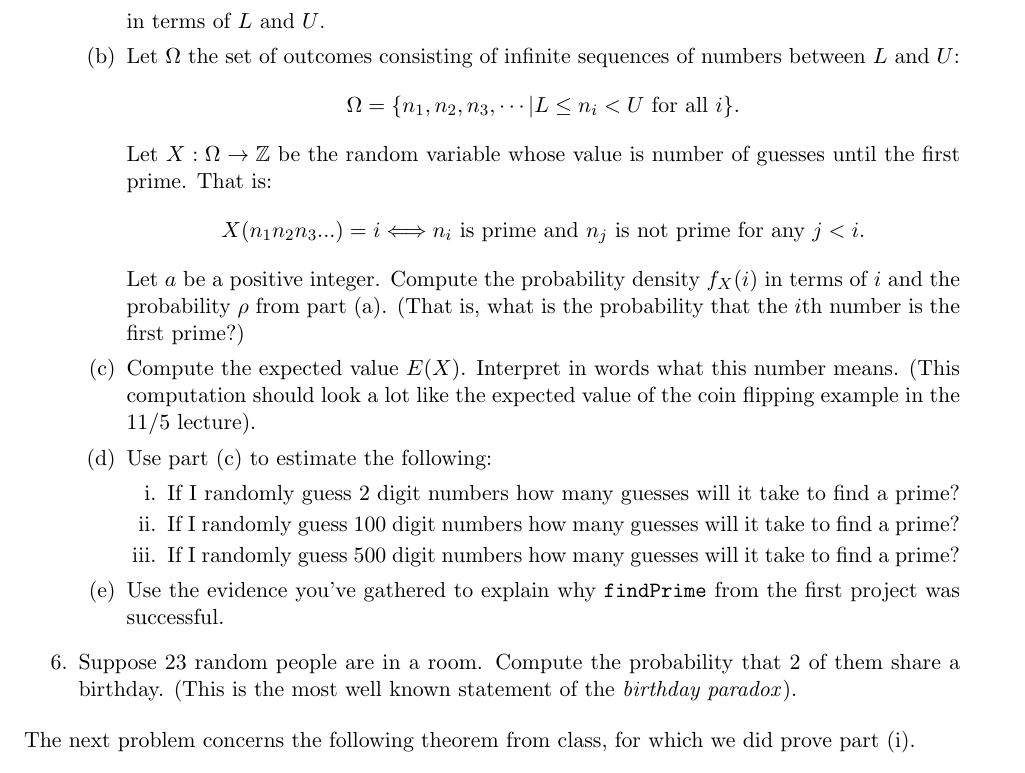
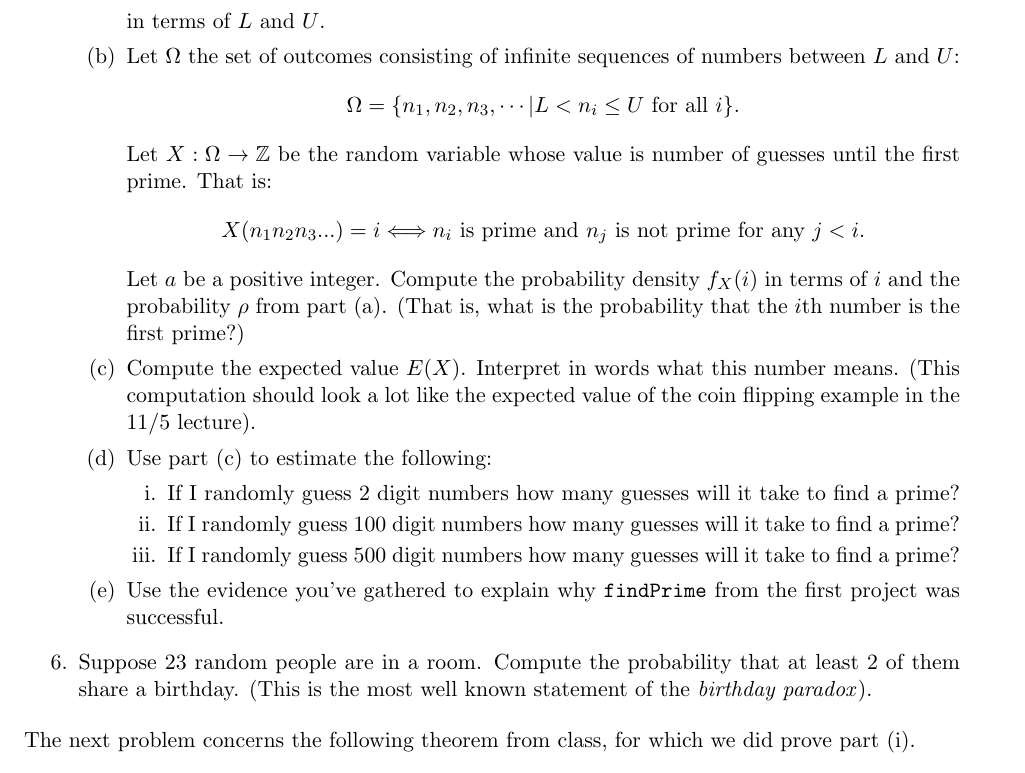
Before and after one commit to gdorfsmanhopkins/gdorfsmanhopkins.github.io, a LaTeX problem sheet (m116f20/HW9.tex): part of page 2 of 3, cut so that both start at the same text. Compiled offline with pdfLaTeX.

Commit message:
HW9 Update

```diff
--- a/m116f20/HW9.tex
+++ b/m116f20/HW9.tex
@@ -142,7 +142,7 @@
     }
     \item{
     Let $\Omega$ the set of outcomes consisting of infinite sequences of numbers between $L$ and $U$:
-    \[\Omega = \{n_1,n_2,n_3,\cdots | L\le n_i<U\text{ for all }i\}.\]
+    \[\Omega = \{n_1,n_2,n_3,\cdots | L< n_i\le U\text{ for all }i\}.\]
     Let $X:\Omega\to\bZ$ be the random variable whose value is number of guesses until the first prime.  That is:
     \[X(n_1n_2n_3...) = i\Longleftrightarrow n_i\text{ is prime and }n_j\text{ is not prime for any }j<i.\]
     Let $a$ be a positive integer.  Compute the probability density $f_X(i)$ in terms of $i$ and the probability $\rho$ from part (a).  (That is, what is the probability that the $i$th number is the first prime?)
@@ -164,7 +164,7 @@
   \end{enumerate}
   }
   \item{
-  Suppose 23 random people are in a room.  Compute the probability that 2 of them share a birthday.  (This is the most well known statement of the \textit{birthday paradox}).
+  Suppose 23 random people are in a room.  Compute the probability that at least 2 of them share a birthday.  (This is the most well known statement of the \textit{birthday paradox}).
   }
 \end{enumerate}
 The next problem concerns the following theorem from class, for which we did prove part (i).
```
Also changed, not shown: m116f20/HW9.pdf.
